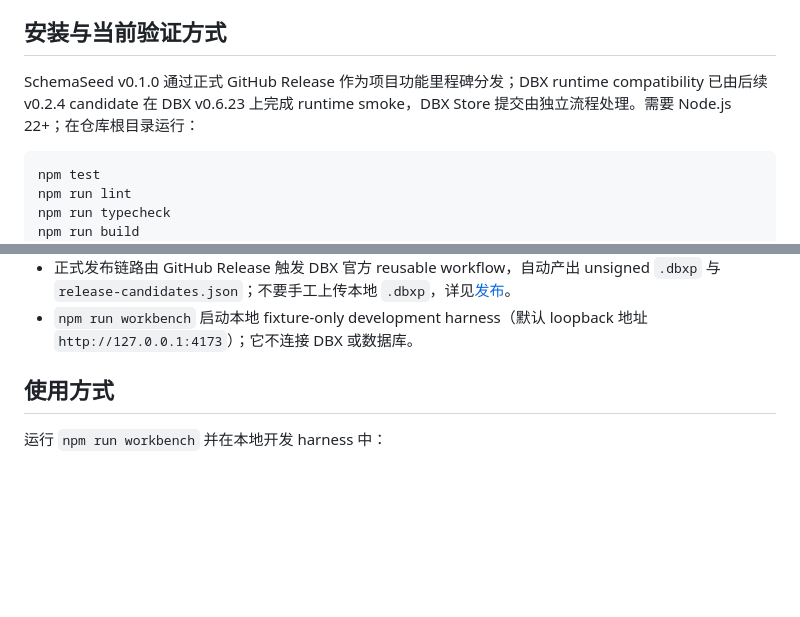
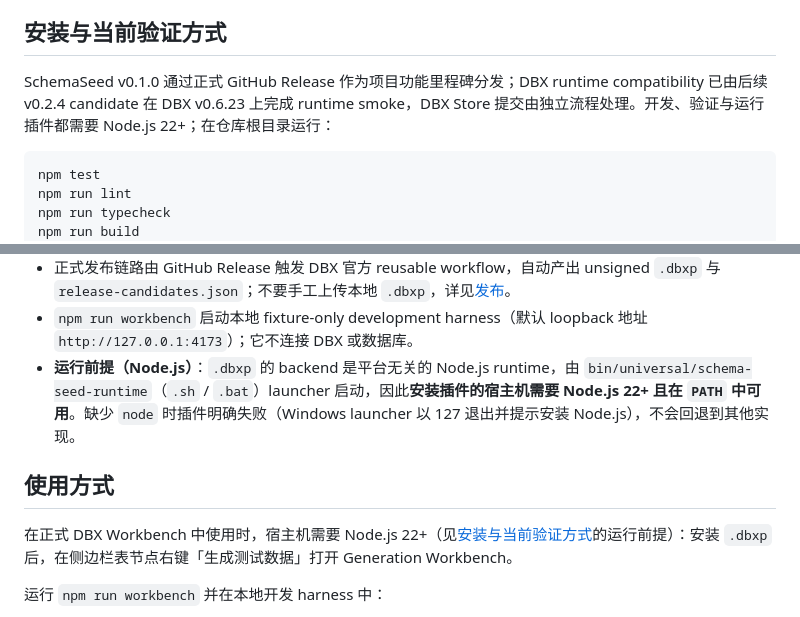
Before and after one commit to 0verme/dbx-plugin-SchemaSeed, a Markdown page: README.md, 2 parts joined by grey strips. Drawn GitHub-style; blank space fills up the shorter version.

Commit message:
docs: 注明插件运行前提需要宿主机 Node.js 22+
来自 DBX Store 审核反馈（t8y2/dbx-store#172）：`.dbxp` 的 backend 是
`bin/universal/schema-seed-runtime` launcher 启动的平台无关 Node.js runtime，
宿主机缺少 `node` 时 Windows launcher 以 127 退出，需要把这个运行前提写清楚。

- 安装与当前验证方式：新增「运行前提（Node.js）」bullet
- 使用方式：开头注明正式 Workbench 使用需要宿主机 Node.js 22+
- 「需要 Node.js 22+」改为「开发、验证与运行插件都需要 Node.js 22+」

文档-only；不重新打包、不重打 tag、不影响已 pin 的 v0.2.4 产物字节。

````diff
--- a/README.md
+++ b/README.md
@@ -99,7 +99,7 @@ English（en-US，默认 fallback）
 
 ## 安装与当前验证方式
 
-SchemaSeed v0.1.0 通过正式 GitHub Release 作为项目功能里程碑分发；DBX runtime compatibility 已由后续 v0.2.4 candidate 在 DBX v0.6.23 上完成 runtime smoke，DBX Store 提交由独立流程处理。需要 Node.js 22+；在仓库根目录运行：
+SchemaSeed v0.1.0 通过正式 GitHub Release 作为项目功能里程碑分发；DBX runtime compatibility 已由后续 v0.2.4 candidate 在 DBX v0.6.23 上完成 runtime smoke，DBX Store 提交由独立流程处理。开发、验证与运行插件都需要 Node.js 22+；在仓库根目录运行：
 
 ```bash
 npm test
@@ -113,8 +113,11 @@ npm run workbench
 - 该 unsigned artifact 以 SchemaSeed 项目功能里程碑形式经 GitHub Release 分发；v0.2.4 候选已对齐 DBX v0.6.23（首个包含 #10244 的 release）并完成 runtime smoke（2026-09-26）。DBX Store 首次提交与 `automation/plugin-sources.json` 监控注册按 Store 仓库流程单独进行；v0.6.22 及更早 runtime 会拒绝新 `action` manifest contract，不要安装。
 - 正式发布链路由 GitHub Release 触发 DBX 官方 reusable workflow，自动产出 unsigned `.dbxp` 与 `release-candidates.json`；不要手工上传本地 `.dbxp`，详见[发布](#发布)。
 - `npm run workbench` 启动本地 fixture-only development harness（默认 loopback 地址 `http://127.0.0.1:4173`）；它不连接 DBX 或数据库。
+- **运行前提（Node.js）**：`.dbxp` 的 backend 是平台无关的 Node.js runtime，由 `bin/universal/schema-seed-runtime`（`.sh` / `.bat`）launcher 启动，因此**安装插件的宿主机需要 Node.js 22+ 且在 `PATH` 中可用**。缺少 `node` 时插件明确失败（Windows launcher 以 127 退出并提示安装 Node.js），不会回退到其他实现。
 
 ## 使用方式
+
+在正式 DBX Workbench 中使用时，宿主机需要 Node.js 22+（见[安装与当前验证方式](#安装与当前验证方式)的运行前提）：安装 `.dbxp` 后，在侧边栏表节点右键「生成测试数据」打开 Generation Workbench。
 
 运行 `npm run workbench` 并在本地开发 harness 中：
 
````
